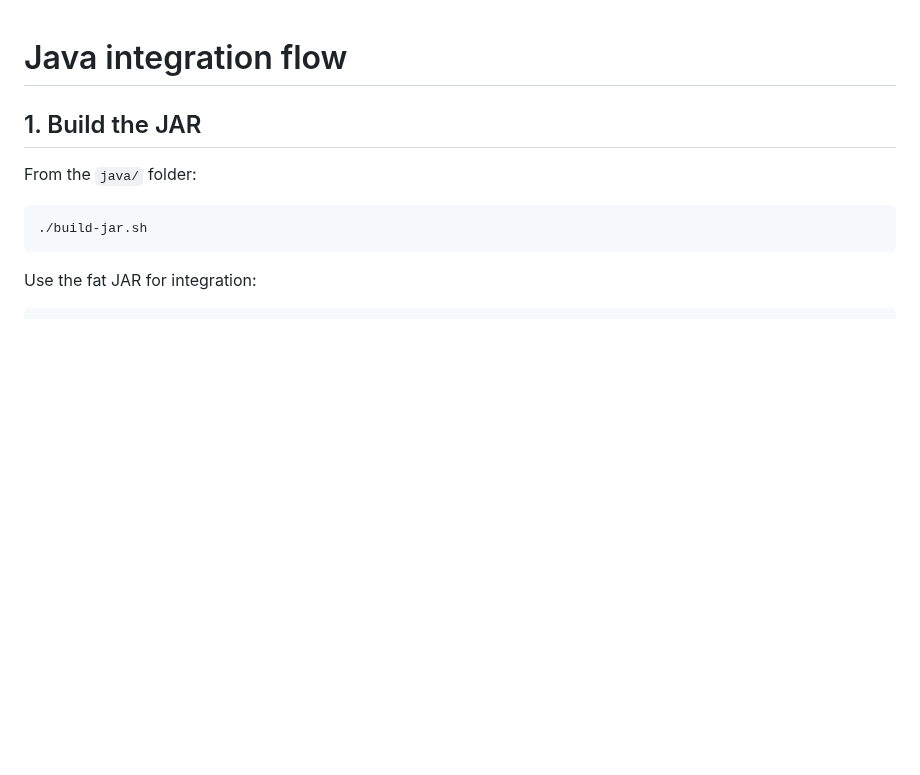
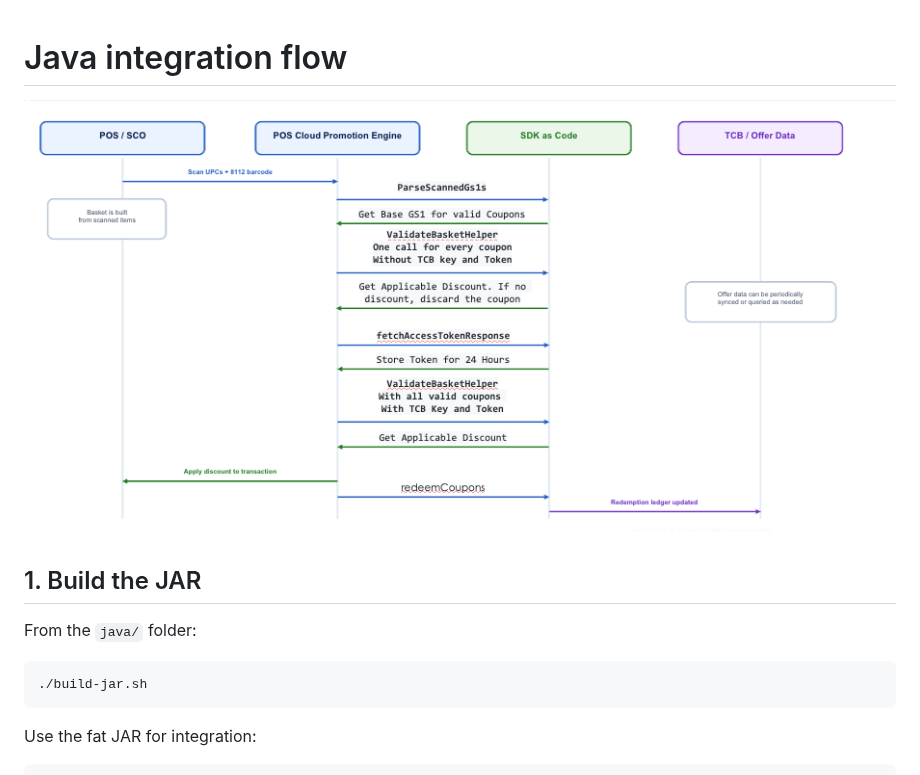
Before and after one commit to TheCouponBureau-org/basket-validation-function, a Markdown page: java/Readme.Java.md, the part around the change. Rendered like a GitHub page; pictures changed too: java/flow.png (added); blank space fills up the shorter version.

```diff
--- a/java/Readme.Java.md
+++ b/java/Readme.Java.md
@@ -1,4 +1,6 @@
 # Java integration flow
+
+![Integration Flow](flow.png)
 
 ## 1. Build the JAR
 
```
Also changed, not shown: java/Readme.kotlin.md (+2 -0 lines).
